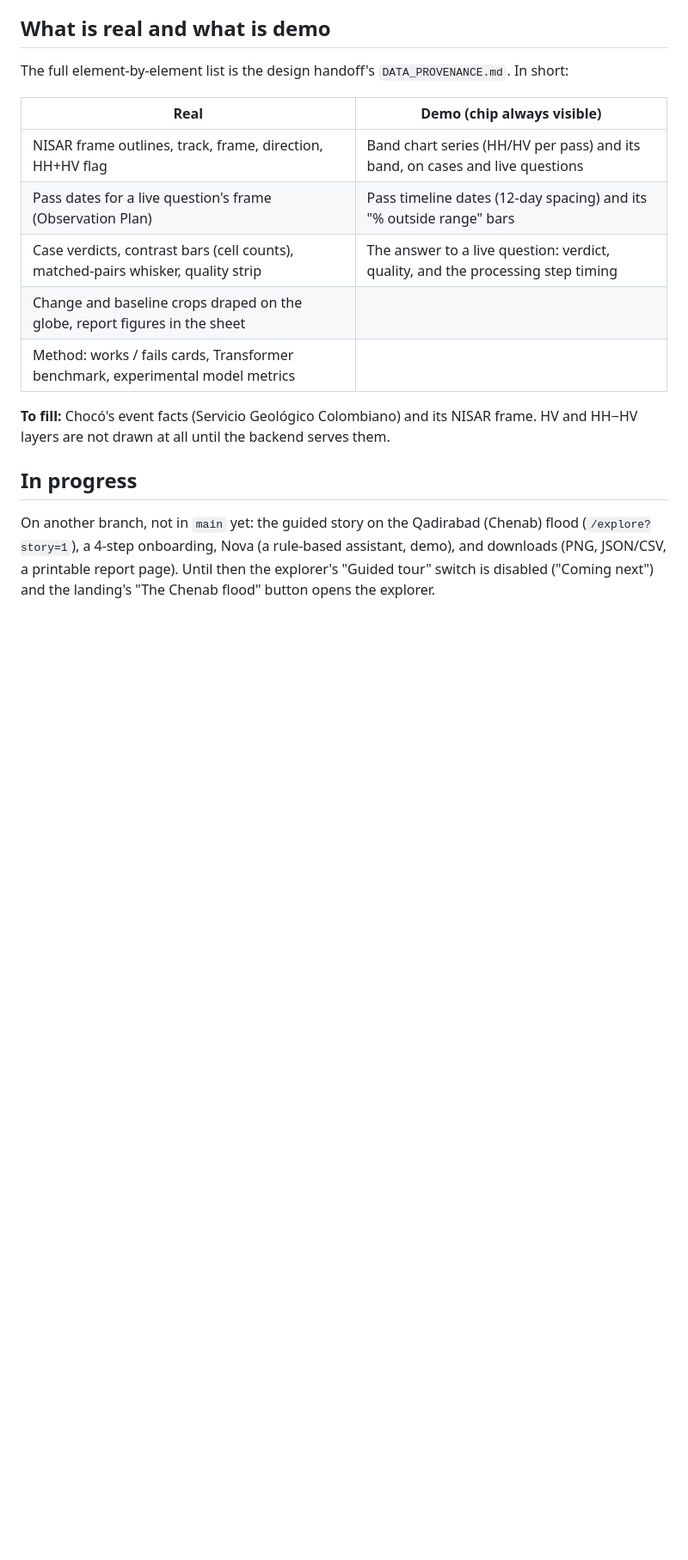
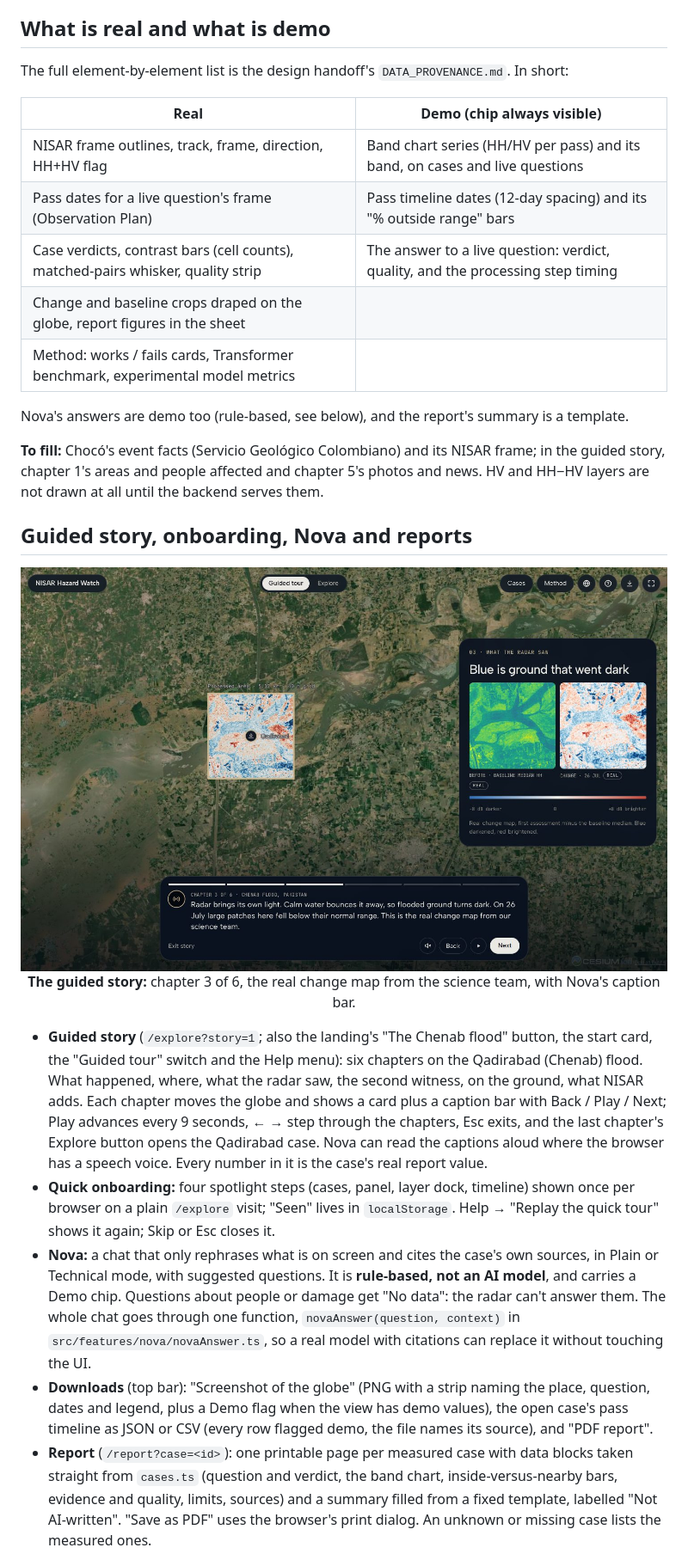
Before and after one commit to cris-eci/nisar-hazard-watch, a Markdown page: README.md, the part around one of its changes. Shown at 86% size. Drawn GitHub-style; pictures changed too: docs/screenshots/explorer-story.jpg (added); blank space fills up the shorter version.

```diff
--- a/README.md
+++ b/README.md
@@ -165,12 +171,41 @@ The full element-by-element list is the design handoff's `DATA_PROVENANCE.md`. I
 | Change and baseline crops draped on the globe, report figures in the sheet       |                                                                                 |
 | Method: works / fails cards, Transformer benchmark, experimental model metrics   |                                                                                 |
 
-**To fill:** Chocó's event facts (Servicio Geológico Colombiano) and its NISAR frame. HV and
-HH−HV layers are not drawn at all until the backend serves them.
+Nova's answers are demo too (rule-based, see below), and the report's summary is a template.
 
-## In progress
+**To fill:** Chocó's event facts (Servicio Geológico Colombiano) and its NISAR frame; in the guided
+story, chapter 1's areas and people affected and chapter 5's photos and news. HV and HH−HV layers
+are not drawn at all until the backend serves them.
 
-On another branch, not in `main` yet: the guided story on the Qadirabad (Chenab) flood
-(`/explore?story=1`), a 4-step onboarding, Nova (a rule-based assistant, demo), and downloads
-(PNG, JSON/CSV, a printable report page). Until then the explorer's "Guided tour" switch is
-disabled ("Coming next") and the landing's "The Chenab flood" button opens the explorer.
+## Guided story, onboarding, Nova and reports
+
+<img src="docs/screenshots/explorer-story.jpg" alt="Guided story, chapter 3 of 6: the real Qadirabad change map on the globe, a card with the before and change crops, and Nova's caption bar along the bottom" width="100%">
+
+<p align="center"><b>The guided story:</b> chapter 3 of 6, the real change map from the science team, with Nova's caption bar.</p>
+
+- **Guided story** (`/explore?story=1`; also the landing's "The Chenab flood" button, the start
+  card, the "Guided tour" switch and the Help menu): six chapters on the Qadirabad (Chenab) flood.
+  What happened, where, what the radar saw, the second witness, on the ground, what NISAR adds.
+  Each chapter moves the globe and shows a card plus a caption bar with Back / Play / Next; Play
+  advances every 9 seconds, ← → step through the chapters, Esc exits, and the last chapter's
+  Explore button opens the Qadirabad case. Nova can read the captions aloud where the browser has
+  a speech voice. Every number in it is the case's real report value.
+- **Quick onboarding:** four spotlight steps (cases, panel, layer dock, timeline) shown once per
+  browser on a plain `/explore` visit; "Seen" lives in `localStorage`. Help → "Replay the quick
+  tour" shows it again; Skip or Esc closes it.
+- **Nova:** a chat that only rephrases what is on screen and cites the case's own sources, in
+  Plain or Technical mode, with suggested questions. It is **rule-based, not an AI model**, and
+  carries a Demo chip. Questions about people or damage get "No data": the radar can't answer
+  them. The whole chat goes through one function, `novaAnswer(question, context)` in
+  `src/features/nova/novaAnswer.ts`, so a real model with citations can replace it without touching
+  the UI.
+- **Downloads** (top bar): "Screenshot of the globe" (PNG with a strip naming the place,
+  question, dates and legend, plus a Demo flag when the view has demo values), the open case's
+  pass timeline as JSON or CSV (every row flagged demo, the file names its source), and "PDF
+  report".
+- **Report** (`/report?case=<id>`): one printable page per measured case with data blocks taken
+  straight from `cases.ts` (question and verdict, the band chart, inside-versus-nearby bars,
+  evidence and quality, limits, sources) and a summary filled from a fixed template, labelled
+  "Not AI-written". "Save as PDF" uses the browser's print dialog. An unknown or missing case lists
+  the measured ones.
+
```
Also changed, not shown: other parts of README.md (+27 -8 lines), CLAUDE.md (+30 -12 lines), DESIGN.md (+4 -3 lines), docs/screenshots/explorer-case.jpg, docs/screenshots/explorer-nova.jpg (added).
